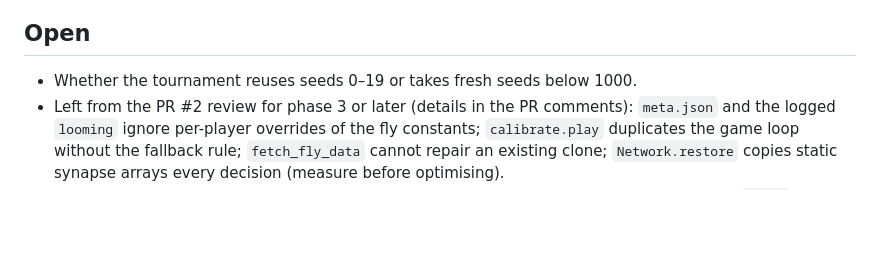
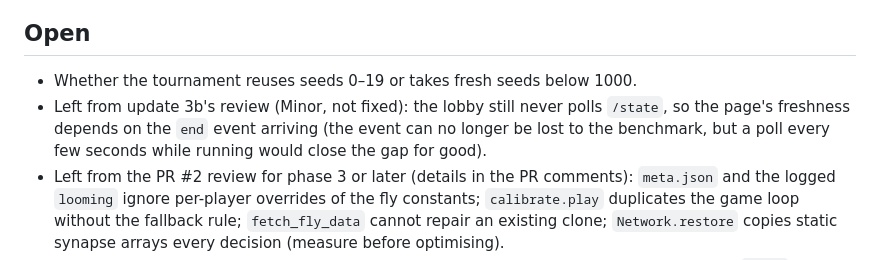
Before and after one commit to zack-maz/brain-runners, a Markdown page: docs/NEXT.md, the part around one of its changes. Drawn GitHub-style; blank space fills up the shorter version.

```diff
--- a/docs/NEXT.md
+++ b/docs/NEXT.md
@@ -136,6 +127,9 @@ All of this is one to five practice tracks: an impression, not a result.
 ## Open
 
 - Whether the tournament reuses seeds 0–19 or takes fresh seeds below 1000.
+- Left from update 3b's review (Minor, not fixed): the lobby still never polls `/state`, so the page's freshness
+  depends on the `end` event arriving (the event can no longer be lost to the benchmark, but a poll every few
+  seconds while running would close the gap for good).
 - Left from the PR #2 review for phase 3 or later (details in the PR comments): `meta.json` and the logged `looming`
   ignore per-player overrides of the fly constants; `calibrate.play` duplicates the game loop without the fallback
   rule; `fetch_fly_data` cannot repair an existing clone; `Network.restore` copies static synapse arrays every
```
Also changed, not shown: other parts of docs/NEXT.md (+24 -33 lines).
